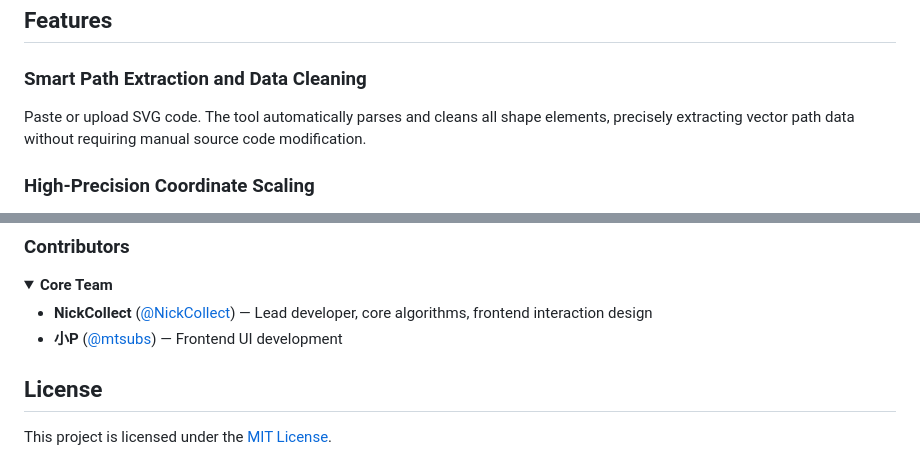
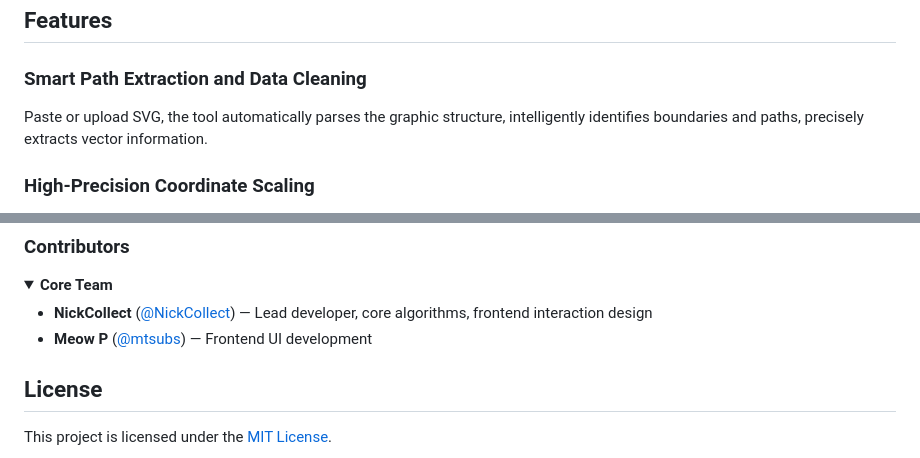
Before and after one commit to MontageSubs/svg-to-ass, a Markdown page: README.en.md, 2 parts joined by grey strips. Rendered like a GitHub page; folded sections open.

```diff
--- a/README.en.md
+++ b/README.en.md
@@ -34,7 +34,7 @@ For typesetters, importing vector graphics (logos, geometric patterns, fine icon
 ## Features
 
 ### Smart Path Extraction and Data Cleaning
-Paste or upload SVG code. The tool automatically parses and cleans all shape elements, precisely extracting vector path data without requiring manual source code modification.
+Paste or upload SVG, the tool automatically parses the graphic structure, intelligently identifies boundaries and paths, precisely extracts vector information.
 
 ### High-Precision Coordinate Scaling
 Provides **8x** (`\p4`) and **16x** (`\p5`) high-precision modes. By pre-scaling coordinates, the tool fundamentally solves the jagged-edge problem in ASS/SSA `\p1` mode caused by limited integer precision, making converted shapes smoother and more refined.
@@ -145,7 +145,7 @@ Join the discussion in [Issues](https://github.com/MontageSubs/svg-to-ass/issues
 <summary><strong>Core Team</strong></summary>
 
 - **NickCollect** ([@NickCollect](https://github.com/NickCollect)) — Lead developer, core algorithms, frontend interaction design
-- **小P** ([@mtsubs](https://github.com/mtsubs)) — Frontend UI development
+- **Meow P** ([@mtsubs](https://github.com/mtsubs)) — Frontend UI development
 
 </details>
 
```
